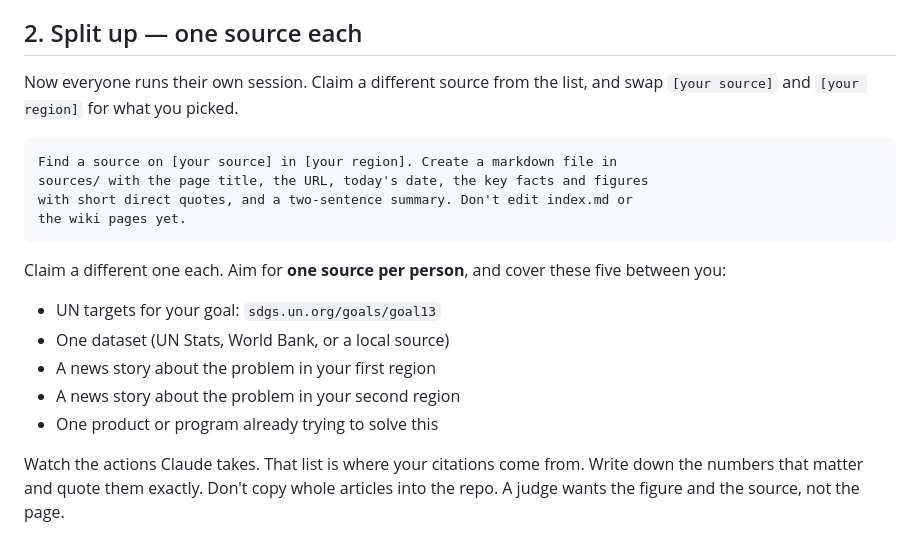
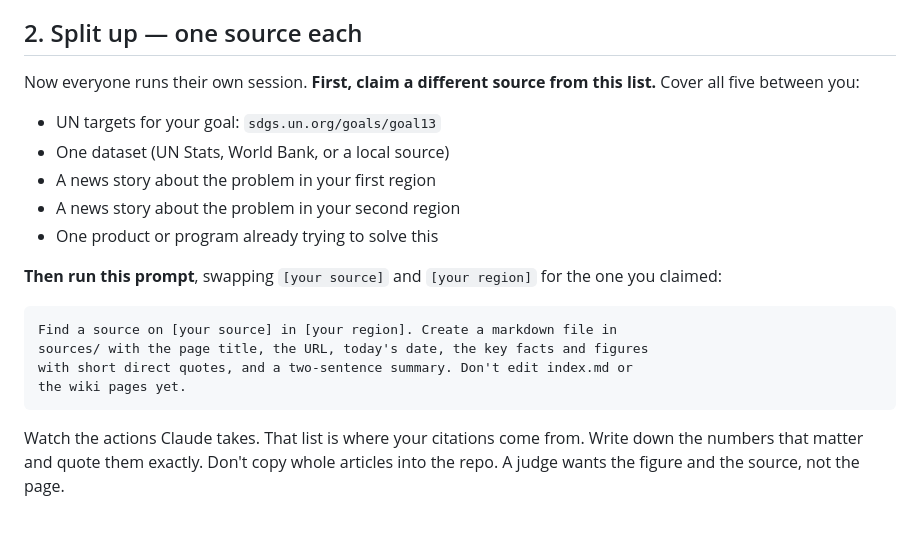
Before and after one commit to LMU-GLP/2026-sdg-13-test, a Markdown page: README.md, the part around the change. GitHub-like rendering.

````diff
--- a/README.md
+++ b/README.md
@@ -32,8 +32,17 @@ empty repo and build a second, different wiki.
 
 ## 2. Split up — one source each
 
-Now everyone runs their own session. Claim a different source from the list,
-and swap `[your source]` and `[your region]` for what you picked.
+Now everyone runs their own session. **First, claim a different source from
+this list.** Cover all five between you:
+
+- UN targets for your goal: `sdgs.un.org/goals/goal13`
+- One dataset (UN Stats, World Bank, or a local source)
+- A news story about the problem in your first region
+- A news story about the problem in your second region
+- One product or program already trying to solve this
+
+**Then run this prompt**, swapping `[your source]` and `[your region]` for the
+one you claimed:
 
 ```
 Find a source on [your source] in [your region]. Create a markdown file in
@@ -41,15 +50,6 @@ sources/ with the page title, the URL, today's date, the key facts and figures
 with short direct quotes, and a two-sentence summary. Don't edit index.md or
 the wiki pages yet.
 ```
-
-Claim a different one each. Aim for **one source per person**, and cover these
-five between you:
-
-- UN targets for your goal: `sdgs.un.org/goals/goal13`
-- One dataset (UN Stats, World Bank, or a local source)
-- A news story about the problem in your first region
-- A news story about the problem in your second region
-- One product or program already trying to solve this
 
 Watch the actions Claude takes. That list is where your citations come from.
 Write down the numbers that matter and quote them exactly. Don't copy whole
````
